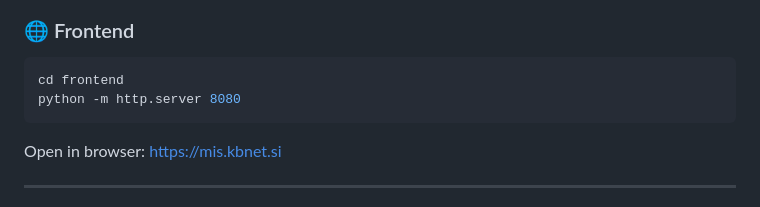
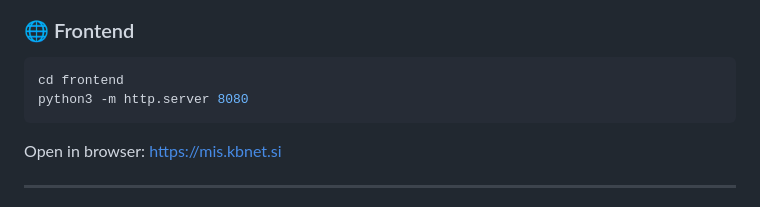
Before and after one commit to Spehic/GunshotDetector, a Markdown page: README.md, the part around the change. Drawn GitHub-style.

Commit message:
Update Python command to use python3

````diff
--- a/README.md
+++ b/README.md
@@ -70,7 +70,7 @@ Runs on: https://backend.kbnet.si
 
 ``` bash
 cd frontend
-python -m http.server 8080
+python3 -m http.server 8080
 ```
 
 Open in browser: https://mis.kbnet.si
````
